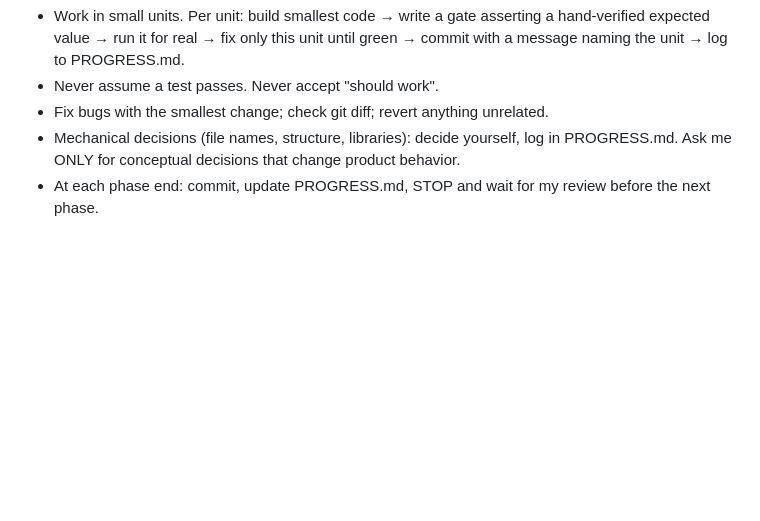
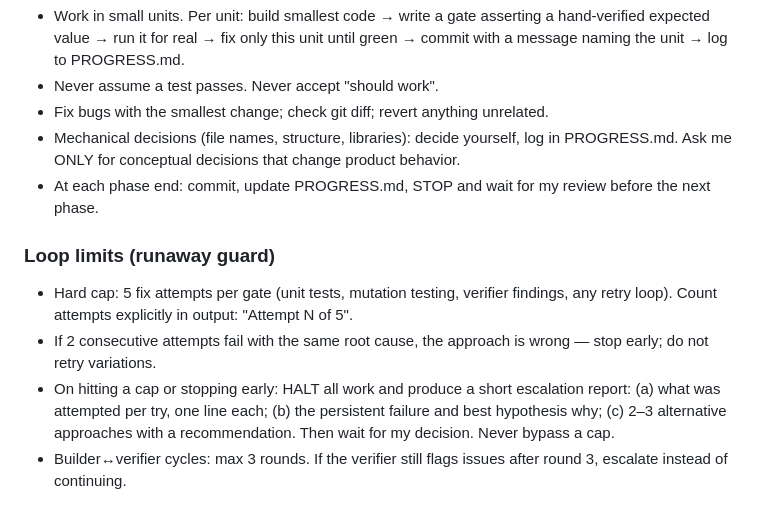
Before and after one commit to Kabir-Agarwal/train-dispatch, a Markdown page: PLAN.md, the part around the change. Rendered like a GitHub page; blank space fills up the shorter version.

Commit message:
framework: add Loop limits (runaway guard) to BUILDER WORKING RULES

```diff
--- a/PLAN.md
+++ b/PLAN.md
@@ -36,3 +36,9 @@ Add a 7th station live; map animation; floating confidence layer on ETAs; a seco
 - Fix bugs with the smallest change; check git diff; revert anything unrelated.
 - Mechanical decisions (file names, structure, libraries): decide yourself, log in PROGRESS.md. Ask me ONLY for conceptual decisions that change product behavior.
 - At each phase end: commit, update PROGRESS.md, STOP and wait for my review before the next phase.
+
+### Loop limits (runaway guard)
+- Hard cap: 5 fix attempts per gate (unit tests, mutation testing, verifier findings, any retry loop). Count attempts explicitly in output: "Attempt N of 5".
+- If 2 consecutive attempts fail with the same root cause, the approach is wrong — stop early; do not retry variations.
+- On hitting a cap or stopping early: HALT all work and produce a short escalation report: (a) what was attempted per try, one line each; (b) the persistent failure and best hypothesis why; (c) 2–3 alternative approaches with a recommendation. Then wait for my decision. Never bypass a cap.
+- Builder↔verifier cycles: max 3 rounds. If the verifier still flags issues after round 3, escalate instead of continuing.
```
